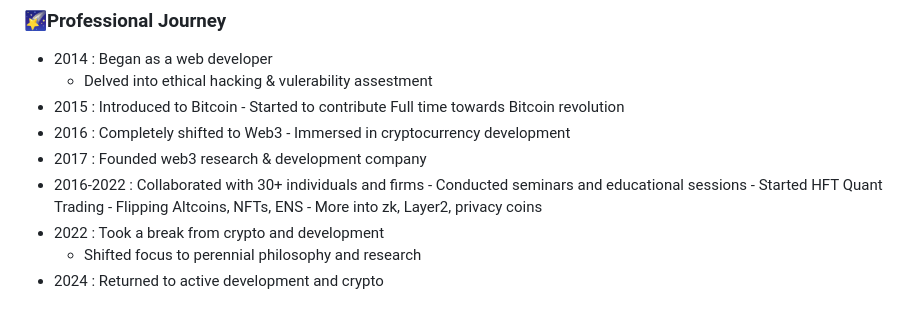
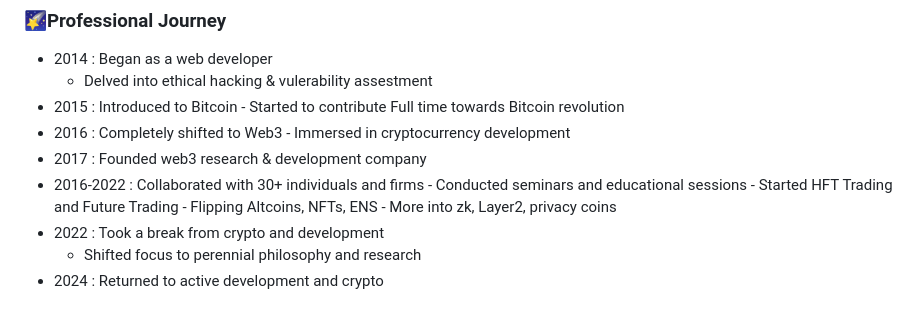
Before and after one commit to 0xneox/0xneox, a Markdown page: README.md, the part around one of its changes. Rendered like a GitHub page.

```diff
--- a/README.md
+++ b/README.md
@@ -45,7 +45,7 @@
 - 2017 : Founded web3 research & development company
 - 2016-2022 : Collaborated with 30+ individuals and firms
       -  Conducted seminars and educational sessions
-      -  Started HFT Quant Trading
+      -  Started HFT Trading and Future Trading
       -  Flipping Altcoins, NFTs, ENS
       -  More into zk, Layer2, privacy coins
 - 2022 : Took a break from crypto and development
```
Also changed, not shown: other parts of README.md (+1 -1 lines).
